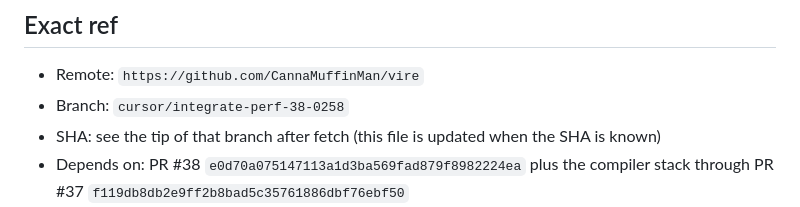
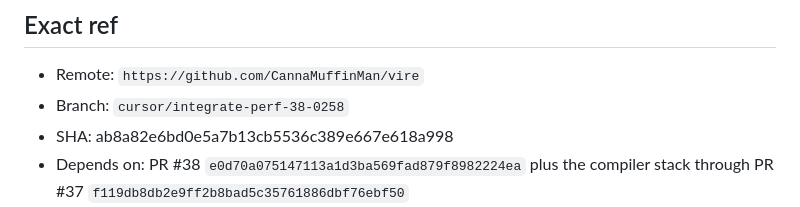
Before and after one commit to CannaMuffinMan/vire, a Markdown page: LOCAL-CLI-HANDOFF.md, the part around the change. GitHub-like rendering.

Commit message:
Record integrate branch SHA in the local CLI handoff.
Co-authored-by: CannaMuffinMan <CannaMuffinMan@users.noreply.github.com>

```diff
--- a/LOCAL-CLI-HANDOFF.md
+++ b/LOCAL-CLI-HANDOFF.md
@@ -6,7 +6,7 @@ Do not run this on a cloud agent. Do not touch production, OBS, Station, or secr
 
 - Remote: `https://github.com/CannaMuffinMan/vire`
 - Branch: `cursor/integrate-perf-38-0258`
-- SHA: see the tip of that branch after fetch (this file is updated when the SHA is known)
+- SHA: ab8a82e6bd0e5a7b13cb5536c389e667e618a998
 - Depends on: PR #38 `e0d70a075147113a1d3ba569fad879f8982224ea` plus the compiler stack through PR #37 `f119db8db2e9ff2b8bad5c35761886dbf76ebf50`
 - Do not check out `cursor/native-runtime-32mb-0b9c` to apply these compiler commits. That branch stays PR #38.
 
```
